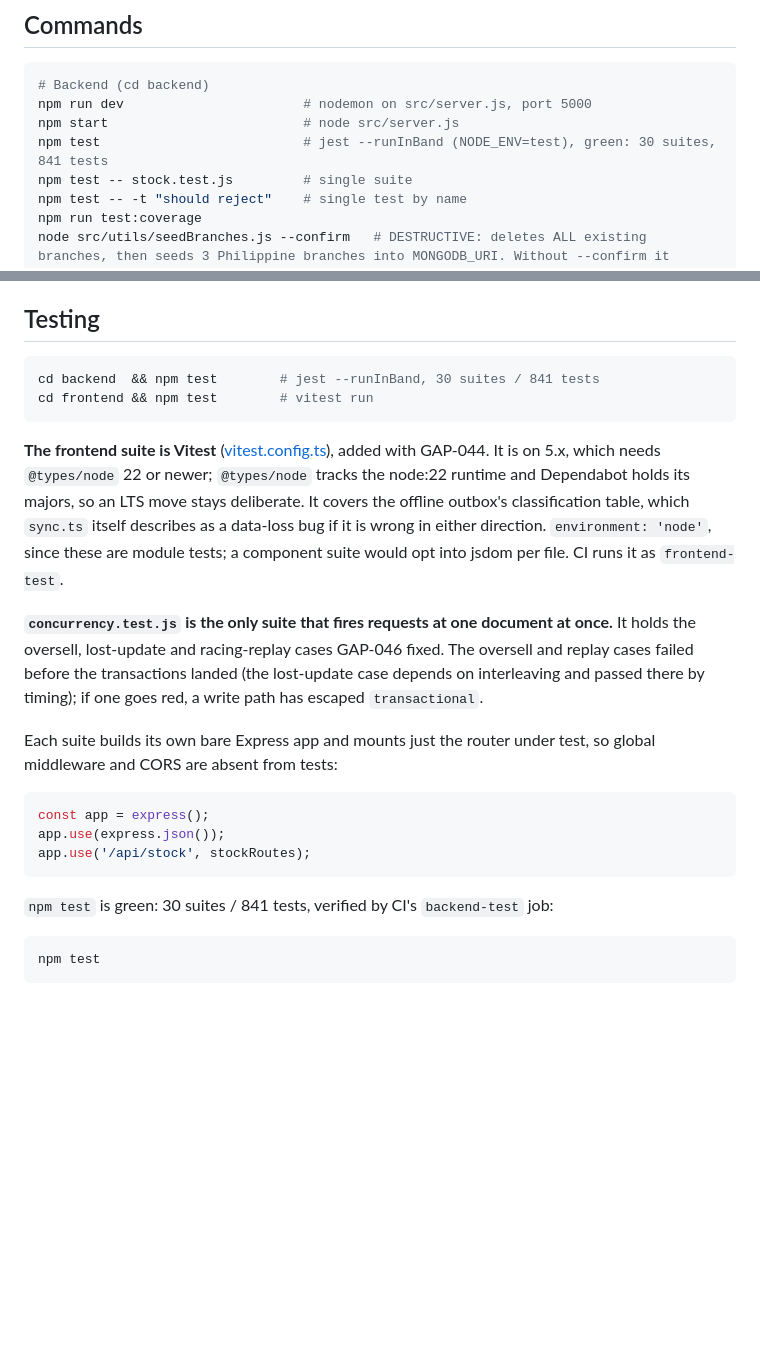
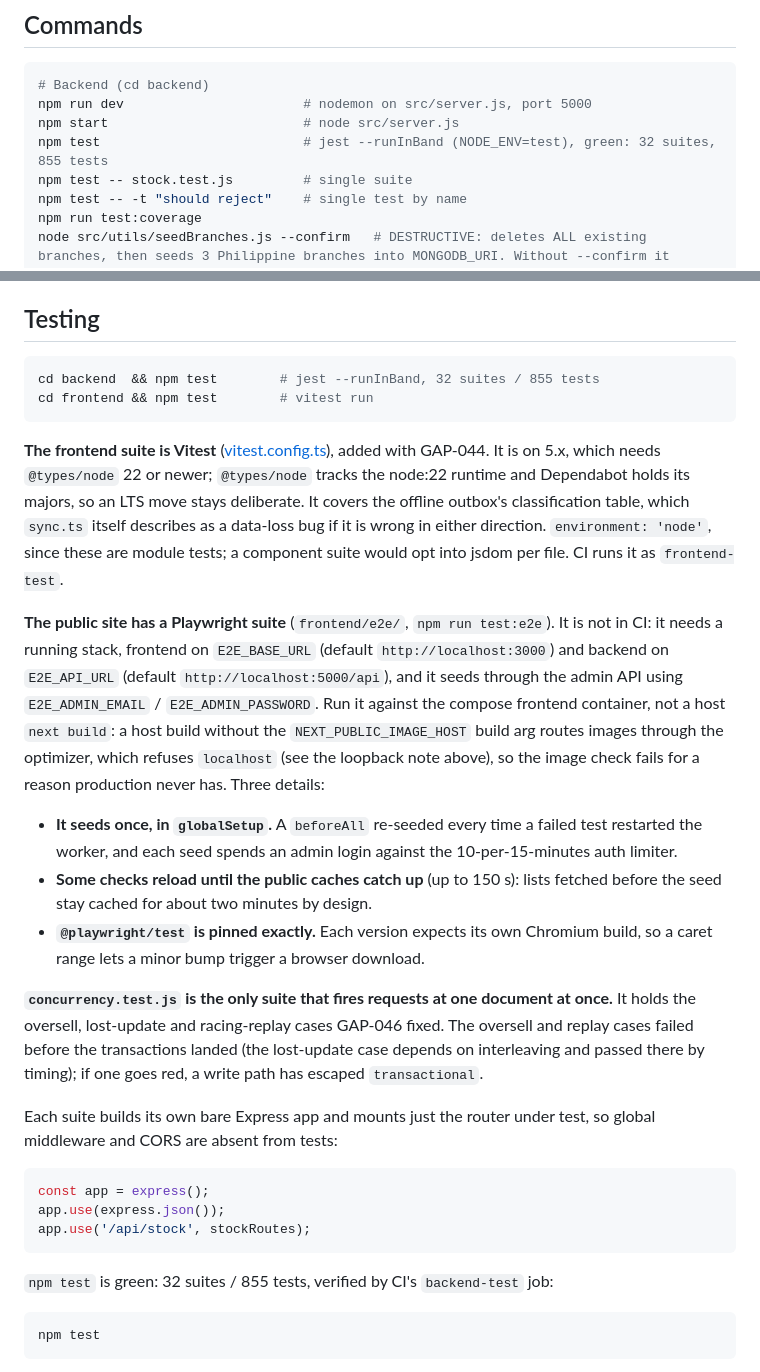
Before and after one commit to JohnFilhmar/talyer-e-inventory, a Markdown page: CLAUDE.md, 2 parts joined by grey strips. Rendered like a GitHub page; blank space fills up the shorter version.

````diff
--- a/CLAUDE.md
+++ b/CLAUDE.md
@@ -25,7 +25,7 @@ Two independent npm packages, no workspace root. Every command must be run from
 # Backend (cd backend)
 npm run dev                       # nodemon on src/server.js, port 5000
 npm start                         # node src/server.js
-npm test                          # jest --runInBand (NODE_ENV=test), green: 30 suites, 841 tests
+npm test                          # jest --runInBand (NODE_ENV=test), green: 32 suites, 855 tests
 npm test -- stock.test.js         # single suite
 npm test -- -t "should reject"    # single test by name
 npm run test:coverage
@@ -700,7 +700,7 @@ backend. Check this first when every request 404s.
 ## Testing
 
 ```bash
-cd backend  && npm test        # jest --runInBand, 30 suites / 841 tests
+cd backend  && npm test        # jest --runInBand, 32 suites / 855 tests
 cd frontend && npm test        # vitest run
 ```
 
@@ -710,6 +710,21 @@ runtime and Dependabot holds its majors, so an LTS move stays deliberate.
 It covers the offline outbox's classification table, which `sync.ts` itself describes as a
 data-loss bug if it is wrong in either direction. `environment: 'node'`, since these are module
 tests; a component suite would opt into jsdom per file. CI runs it as `frontend-test`.
+
+**The public site has a Playwright suite** (`frontend/e2e/`, `npm run test:e2e`). It is not in CI:
+it needs a running stack, frontend on `E2E_BASE_URL` (default `http://localhost:3000`) and backend
+on `E2E_API_URL` (default `http://localhost:5000/api`), and it seeds through the admin API using
+`E2E_ADMIN_EMAIL` / `E2E_ADMIN_PASSWORD`. Run it against the compose frontend container, not a host
+`next build`: a host build without the `NEXT_PUBLIC_IMAGE_HOST` build arg routes images through the
+optimizer, which refuses `localhost` (see the loopback note above), so the image check fails for a
+reason production never has. Three details:
+
+- **It seeds once, in `globalSetup`.** A `beforeAll` re-seeded every time a failed test restarted
+  the worker, and each seed spends an admin login against the 10-per-15-minutes auth limiter.
+- **Some checks reload until the public caches catch up** (up to 150 s): lists fetched before the
+  seed stay cached for about two minutes by design.
+- **`@playwright/test` is pinned exactly.** Each version expects its own Chromium build, so a caret
+  range lets a minor bump trigger a browser download.
 
 **`concurrency.test.js` is the only suite that fires requests at one document at once.** It
 holds the oversell, lost-update and racing-replay cases GAP-046 fixed. The oversell and replay
@@ -725,7 +740,7 @@ app.use(express.json());
 app.use('/api/stock', stockRoutes);
 ```
 
-`npm test` is green: 30 suites / 841 tests, verified by CI's `backend-test` job:
+`npm test` is green: 32 suites / 855 tests, verified by CI's `backend-test` job:
 
 ```bash
 npm test
````
Also changed, not shown: README.md (+5 -5 lines).
